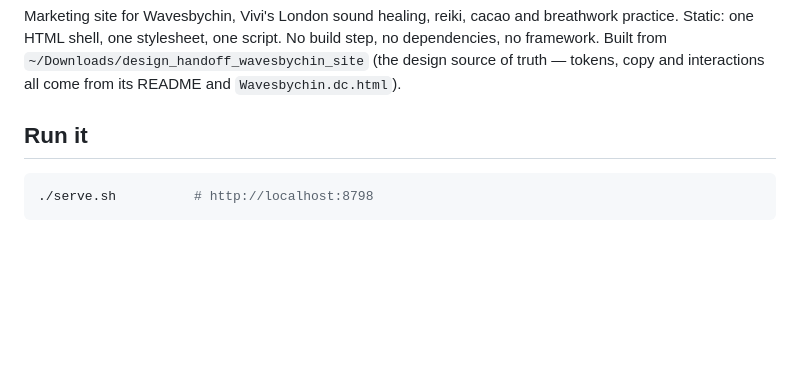
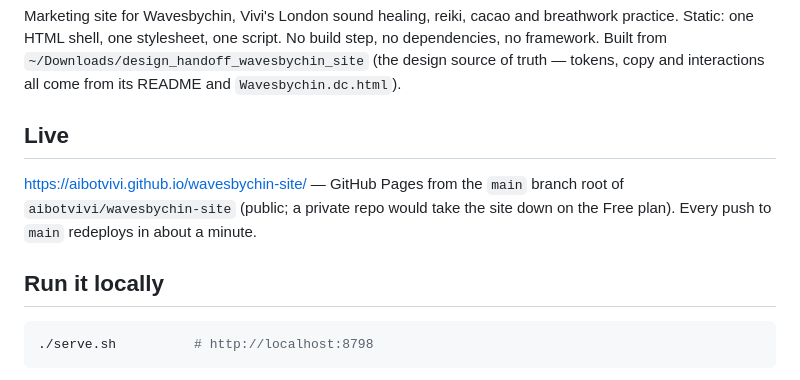
Before and after one commit to aibotvivi/wavesbychin-site, a Markdown page: README.md, the part around the change. GitHub-like rendering; blank space fills up the shorter version.

Commit message:
README: live URL
Co-Authored-By: Claude Opus 5 (1M context) <noreply@anthropic.com>

````diff
--- a/README.md
+++ b/README.md
@@ -5,7 +5,13 @@ Static: one HTML shell, one stylesheet, one script. No build step, no dependenci
 Built from `~/Downloads/design_handoff_wavesbychin_site` (the design source of truth — tokens,
 copy and interactions all come from its README and `Wavesbychin.dc.html`).
 
-## Run it
+## Live
+
+https://aibotvivi.github.io/wavesbychin-site/ — GitHub Pages from the `main` branch root of
+`aibotvivi/wavesbychin-site` (public; a private repo would take the site down on the Free
+plan). Every push to `main` redeploys in about a minute.
+
+## Run it locally
 
 ```bash
 ./serve.sh          # http://localhost:8798
````
